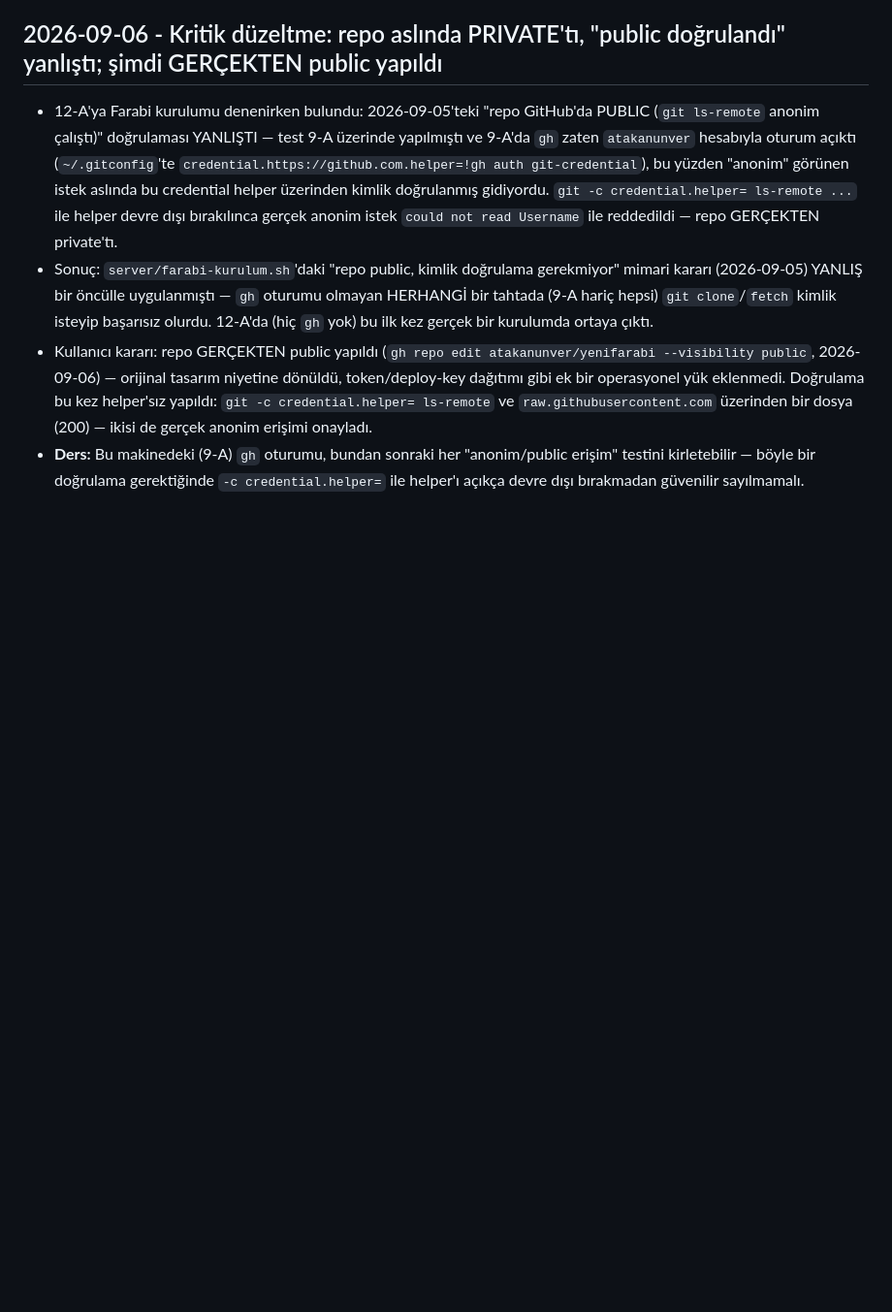
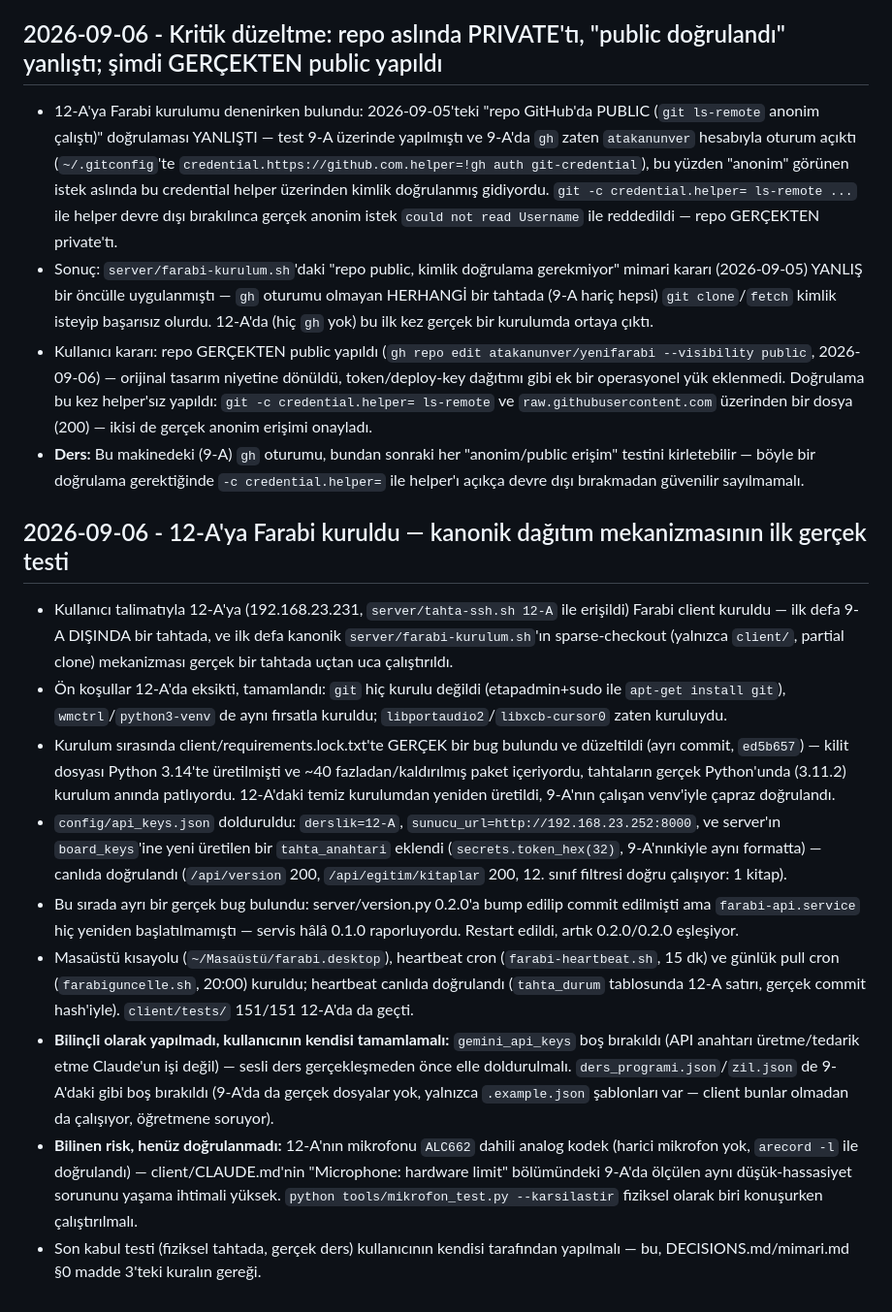
Before and after one commit to atakanunver/yenifarabi, a Markdown page: DECISIONS.md, the part around the change. Shown at 97% size. Rendered like a GitHub page; blank space fills up the shorter version.

```diff
--- a/DECISIONS.md
+++ b/DECISIONS.md
@@ -35,3 +35,14 @@
 - Sonuç: `server/farabi-kurulum.sh`'daki "repo public, kimlik doğrulama gerekmiyor" mimari kararı (2026-09-05) YANLIŞ bir öncülle uygulanmıştı — `gh` oturumu olmayan HERHANGİ bir tahtada (9-A hariç hepsi) `git clone`/`fetch` kimlik isteyip başarısız olurdu. 12-A'da (hiç `gh` yok) bu ilk kez gerçek bir kurulumda ortaya çıktı.
 - Kullanıcı kararı: repo GERÇEKTEN public yapıldı (`gh repo edit atakanunver/yenifarabi --visibility public`, 2026-09-06) — orijinal tasarım niyetine dönüldü, token/deploy-key dağıtımı gibi ek bir operasyonel yük eklenmedi. Doğrulama bu kez helper'sız yapıldı: `git -c credential.helper= ls-remote` ve `raw.githubusercontent.com` üzerinden bir dosya (200) — ikisi de gerçek anonim erişimi onayladı.
 - **Ders:** Bu makinedeki (9-A) `gh` oturumu, bundan sonraki her "anonim/public erişim" testini kirletebilir — böyle bir doğrulama gerektiğinde `-c credential.helper=` ile helper'ı açıkça devre dışı bırakmadan güvenilir sayılmamalı.
+
+## 2026-09-06 - 12-A'ya Farabi kuruldu — kanonik dağıtım mekanizmasının ilk gerçek testi
+- Kullanıcı talimatıyla 12-A'ya (192.168.23.231, `server/tahta-ssh.sh 12-A` ile erişildi) Farabi client kuruldu — ilk defa 9-A DIŞINDA bir tahtada, ve ilk defa kanonik `server/farabi-kurulum.sh`'ın sparse-checkout (yalnızca `client/`, partial clone) mekanizması gerçek bir tahtada uçtan uca çalıştırıldı.
+- Ön koşullar 12-A'da eksikti, tamamlandı: `git` hiç kurulu değildi (etapadmin+sudo ile `apt-get install git`), `wmctrl`/`python3-venv` de aynı fırsatla kuruldu; `libportaudio2`/`libxcb-cursor0` zaten kuruluydu.
+- Kurulum sırasında client/requirements.lock.txt'te GERÇEK bir bug bulundu ve düzeltildi (ayrı commit, `ed5b657`) — kilit dosyası Python 3.14'te üretilmişti ve ~40 fazladan/kaldırılmış paket içeriyordu, tahtaların gerçek Python'unda (3.11.2) kurulum anında patlıyordu. 12-A'daki temiz kurulumdan yeniden üretildi, 9-A'nın çalışan venv'iyle çapraz doğrulandı.
+- `config/api_keys.json` dolduruldu: `derslik=12-A`, `sunucu_url=http://192.168.23.252:8000`, ve server'ın `board_keys`'ine yeni üretilen bir `tahta_anahtari` eklendi (`secrets.token_hex(32)`, 9-A'nınkiyle aynı formatta) — canlıda doğrulandı (`/api/version` 200, `/api/egitim/kitaplar` 200, 12. sınıf filtresi doğru çalışıyor: 1 kitap).
+- Bu sırada ayrı bir gerçek bug bulundu: server/version.py 0.2.0'a bump edilip commit edilmişti ama `farabi-api.service` hiç yeniden başlatılmamıştı — servis hâlâ 0.1.0 raporluyordu. Restart edildi, artık 0.2.0/0.2.0 eşleşiyor.
+- Masaüstü kısayolu (`~/Masaüstü/farabi.desktop`), heartbeat cron (`farabi-heartbeat.sh`, 15 dk) ve günlük pull cron (`farabiguncelle.sh`, 20:00) kuruldu; heartbeat canlıda doğrulandı (`tahta_durum` tablosunda 12-A satırı, gerçek commit hash'iyle). `client/tests/` 151/151 12-A'da da geçti.
+- **Bilinçli olarak yapılmadı, kullanıcının kendisi tamamlamalı:** `gemini_api_keys` boş bırakıldı (API anahtarı üretme/tedarik etme Claude'un işi değil) — sesli ders gerçekleşmeden önce elle doldurulmalı. `ders_programi.json`/`zil.json` de 9-A'daki gibi boş bırakıldı (9-A'da da gerçek dosyalar yok, yalnızca `.example.json` şablonları var — client bunlar olmadan da çalışıyor, öğretmene soruyor).
+- **Bilinen risk, henüz doğrulanmadı:** 12-A'nın mikrofonu `ALC662` dahili analog kodek (harici mikrofon yok, `arecord -l` ile doğrulandı) — client/CLAUDE.md'nin "Microphone: hardware limit" bölümündeki 9-A'da ölçülen aynı düşük-hassasiyet sorununu yaşama ihtimali yüksek. `python tools/mikrofon_test.py --karsilastir` fiziksel olarak biri konuşurken çalıştırılmalı.
+- Son kabul testi (fiziksel tahtada, gerçek ders) kullanıcının kendisi tarafından yapılmalı — bu, DECISIONS.md/mimari.md §0 madde 3'teki kuralın gereği.
```
Also changed, not shown: CLAUDE.md (+9 -9 lines).
